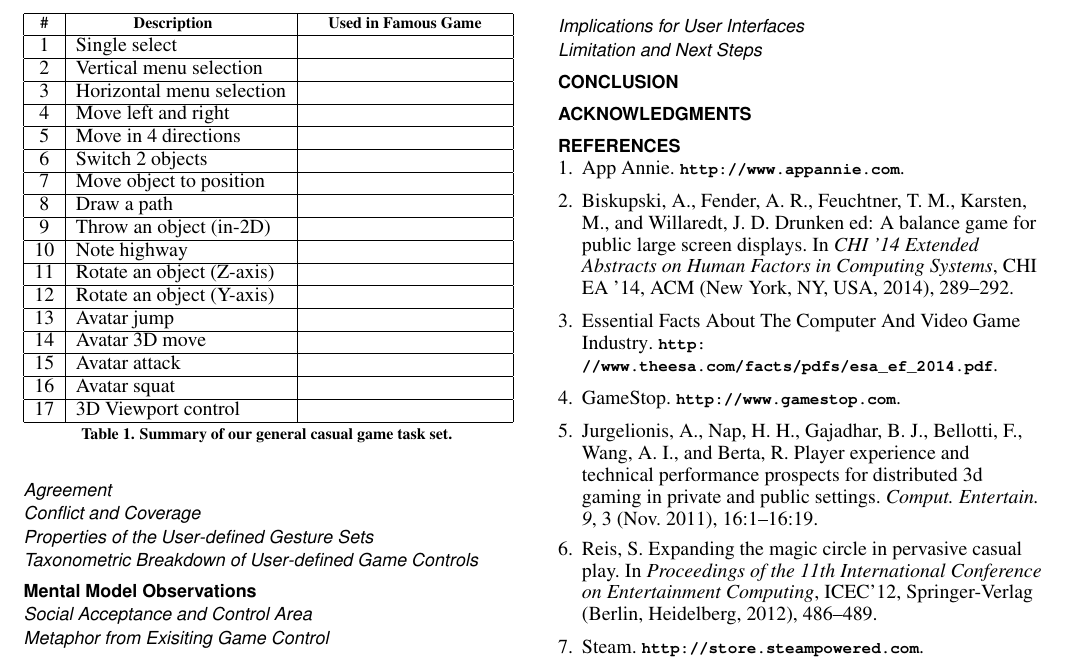
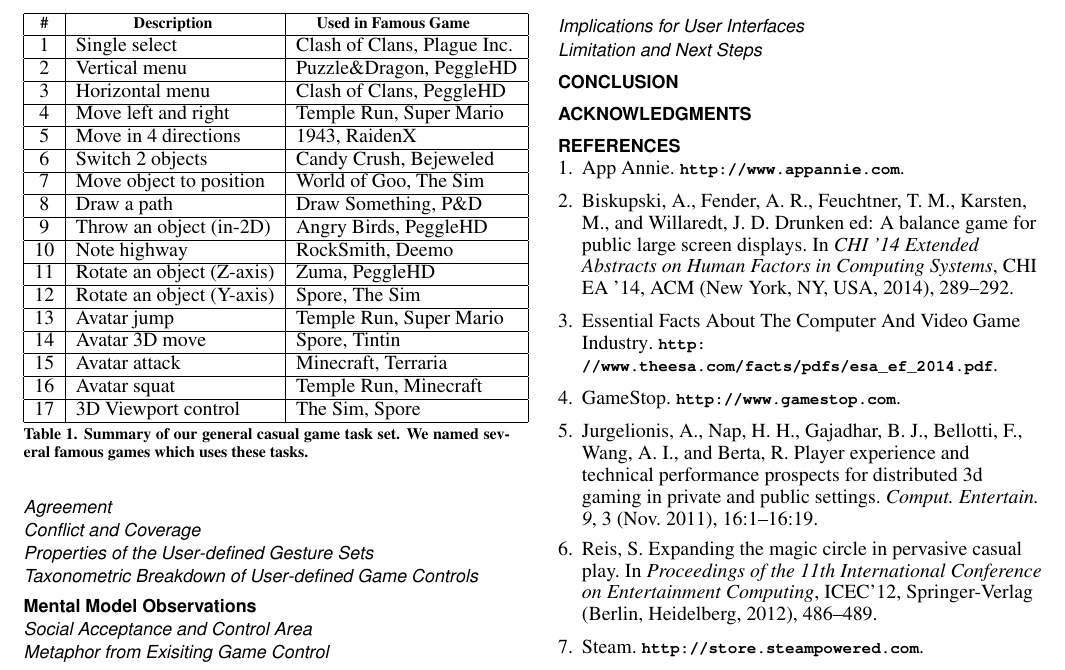
Before and after one commit to huw12313212/CHI-15-UserDefinedGameControlWithSmartGlassesInPublicSpace, a LaTeX document (Paper-LaTex/sigchi-sample.tex): part of page 2 of 2, cut so that both start at the same text. Compiled offline with pdfLaTeX.

Commit message:
game task sets table complete

```diff
--- a/Paper-LaTex/sigchi-sample.tex
+++ b/Paper-LaTex/sigchi-sample.tex
@@ -161,43 +161,43 @@
       \multicolumn{1}{|p{0.4\columnwidth}|}{\centering\tabhead{Description}} &
       \multicolumn{1}{|p{0.4\columnwidth}|}{\centering\tabhead{Used in Famous Game}} \\
       \hline
-      1 & Single select & \\
+      1 & Single select & Clash of Clans, Plague Inc.\\
       \hline
-      2 & Vertical menu selection & \\
+      2 & Vertical menu & Puzzle\&Dragon, PeggleHD \\
       \hline
-      3 & Horizontal menu selection & \\
+      3 & Horizontal menu & Clash of Clans, PeggleHD\\
       \hline
-      4 & Move left and right & \\
+      4 & Move left and right & Temple Run, Super Mario\\
       \hline
-      5 & Move in 4 directions & \\
+      5 & Move in 4 directions & 1943, RaidenX\\
       \hline
-      6 & Switch 2 objects & \\
+      6 & Switch 2 objects & Candy Crush, Bejeweled\\
       \hline
-      7 & Move object to position & \\
+      7 & Move object to position & World of Goo, The Sim\\
       \hline
-      8 & Draw a path & \\
+      8 & Draw a path & Draw Something, P\&D\\
       \hline
-      9 & Throw an object (in-2D) & \\
+      9 & Throw an object (in-2D) & Angry Birds, PeggleHD\\
       \hline
-      10 & Note highway & \\
+      10 & Note highway & RockSmith, Deemo\\
       \hline
-      11 & Rotate an object (Z-axis) & \\
+      11 & Rotate an object (Z-axis) & Zuma, PeggleHD \\
       \hline
-      12 & Rotate an object (Y-axis) & \\
+      12 & Rotate an object (Y-axis) & Spore, The Sim\\
       \hline
-      13 & Avatar jump & \\
+      13 & Avatar jump & Temple Run, Super Mario\\
       \hline
-      14 & Avatar 3D move & \\
+      14 & Avatar 3D move & Spore, Tintin\\
       \hline
-      15 & Avatar attack & \\
+      15 & Avatar attack & Minecraft, Terraria\\
       \hline
-      16 & Avatar squat & \\
+      16 & Avatar squat & Temple Run, Minecraft\\
       \hline
-      17 & 3D Viewport control & \\
+      17 & 3D Viewport control & The Sim, Spore\\
       \hline
 
     \end{tabular}
-    \caption{Summary of our general casual game task set.}
+    \caption{Summary of our general casual game task set. We named several famous games which uses these tasks.}
     \label{tab:table1}
   \end{table}
 
```
Also changed, not shown: Paper-LaTex/sigchi-sample.pdf, 4 other files.
